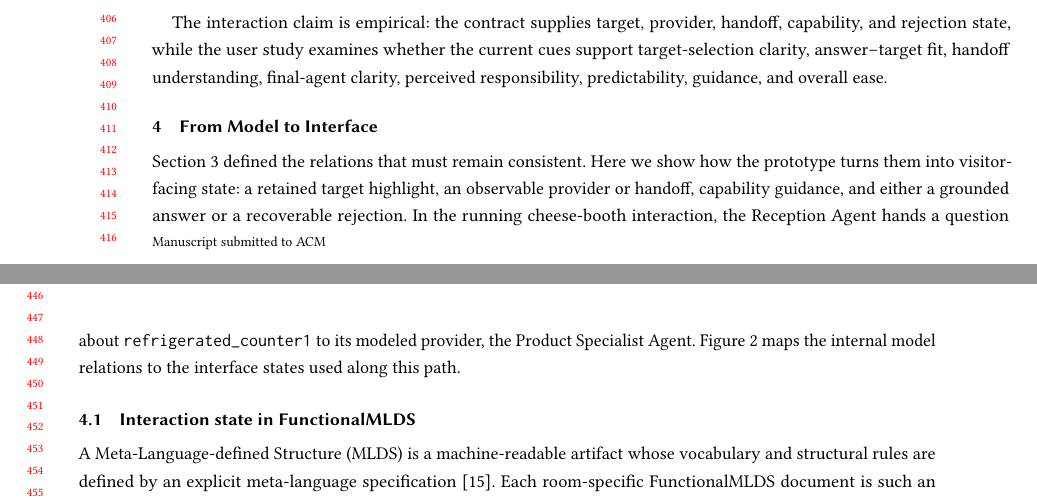
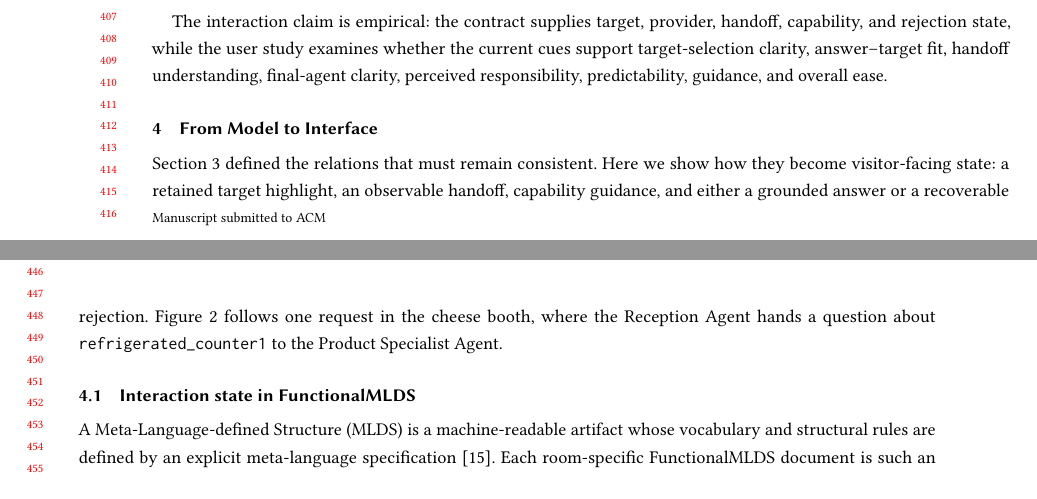
Before and after one commit to fling7/FunctionlalMLDS, a LaTeX paper (research/iui2027/paper_userstudy/main.tex, which reads research/iui2027/paper_userstudy/sections/04_implementation.tex): two parts of pages 8 and 9 of 25, joined at a grey line, cut at the place of the change. Compiled offline with pdfLaTeX.

Commit message:
Keep the implementation opening together before the model figure

```diff
--- a/research/iui2027/paper_userstudy/sections/04_implementation.tex
+++ b/research/iui2027/paper_userstudy/sections/04_implementation.tex
@@ -2,13 +2,11 @@
 \label{sec:implementation}
 
 Section~\ref{sec:contract} defined the relations that must remain consistent.
-Here we show how the prototype turns them into visitor-facing state: a retained
-target highlight, an observable provider or handoff, capability guidance, and
-either a grounded answer or a recoverable rejection.  In the running
-cheese-booth interaction, the Reception Agent hands a question about
-\texttt{refrigerated\_counter1} to its modeled provider, the Product Specialist
-Agent.  Figure~\ref{fig:functionalmlds-core} maps the internal model relations
-to the interface states used along this path.
+Here we show how they become visitor-facing state: a retained target highlight,
+an observable handoff, capability guidance, and either a grounded answer or a
+recoverable rejection.  Figure~\ref{fig:functionalmlds-core} follows one
+request in the cheese booth, where the Reception Agent hands a question about
+\texttt{refrigerated\_counter1} to the Product Specialist Agent.
 
 \FloatBarrier
 \begin{figure*}[!t]
```
